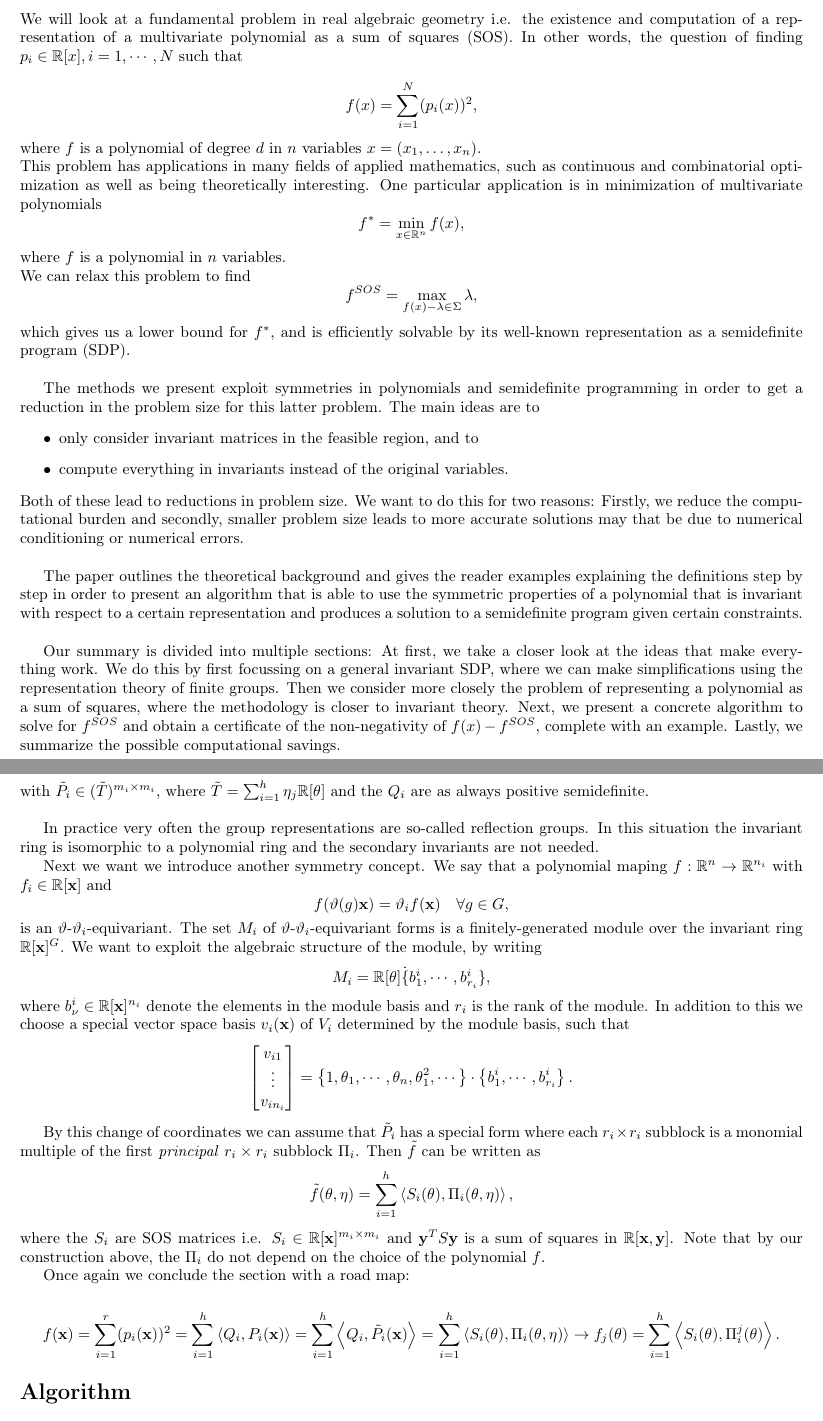
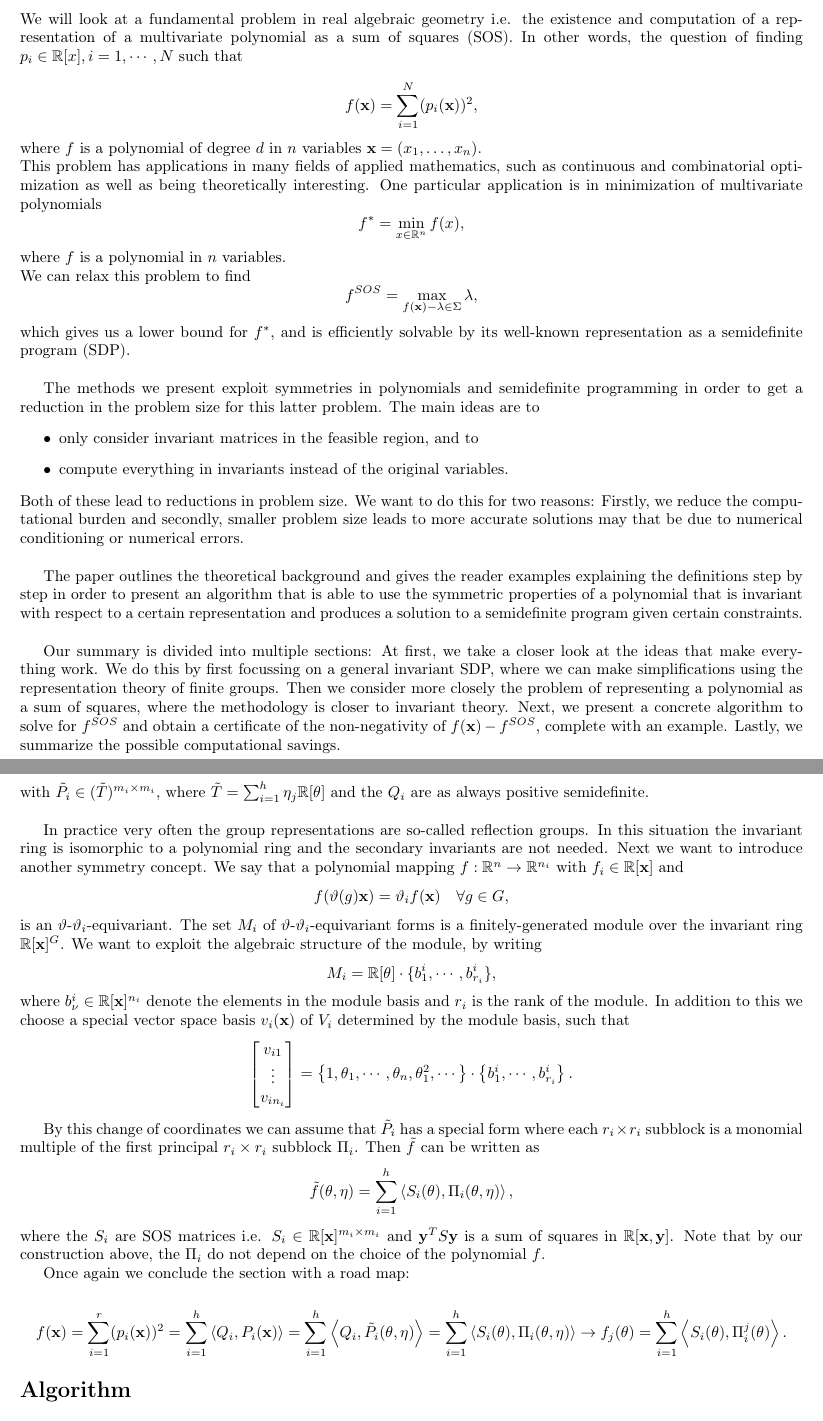
Before and after one commit to BrekiPals/Symmetry-groups--semidefinite-programs--and-sums-of-squares, a LaTeX document (template.tex): two parts of pages 1 and 3 of 5, joined at a grey line, cut so that both start at the same text. Compiled offline with pdfLaTeX.

Commit message:
fix some typos

```diff
--- a/template.tex
+++ b/template.tex
@@ -16,9 +16,9 @@ representation of a multivariate polynomial as a sum of squares (SOS). In other
 question of finding $p_i \in \R[x], i = 1, \cdots, N$ such that
 
 \[
-    f(x) = \sum_{i=1}^{N}(p_i(x))^2,
+    f(\mathbf{x}) = \sum_{i=1}^{N}(p_i(\mathbf{x}))^2,
 \]
-where $f$ is a polynomial of degree $d$ in $n$ variables $x=(x_1,\ldots,x_n)$.\\
+where $f$ is a polynomial of degree $d$ in $n$ variables $\mathbf{x}=(x_1,\ldots,x_n)$.\\
 This problem has applications in many fields of applied mathematics, such as continuous and combinatorial optimization as well as being theoretically interesting.
 One particular application is in minimization of multivariate polynomials
 \[
@@ -27,7 +27,7 @@ One particular application is in minimization of multivariate polynomials
 where $f$ is a polynomial in $n$ variables.\\
 We can relax this problem to find
 \[
-    f^{SOS}=\max_{f(x)-\lambda \in \Sigma}\lambda,
+    f^{SOS}=\max_{f(\mathbf{x})-\lambda \in \Sigma}\lambda,
 \]
 which gives us a lower bound for $f^\ast$, and is efficiently solvable by its well-known representation as a semidefinite program (SDP).\\
 
@@ -46,7 +46,7 @@ symmetric properties of a polynomial that is invariant with respect to a certain
 
 Our summary is divided into multiple sections:
 At first, we take a closer look at the ideas that make everything work. We do this by first focussing on a general invariant SDP, where we can make simplifications using the representation theory of finite groups. Then we consider more closely the problem of representing a polynomial as a sum of squares, where the methodology is closer to invariant theory.
-Next, we present a concrete algorithm to solve for $f^{SOS}$ and obtain a certificate of the non-negativity of $f(x)-f^{SOS}$, complete with an example. Lastly, we summarize the possible computational savings.\\%TODO: Check if this is still up to date when we print.
+Next, we present a concrete algorithm to solve for $f^{SOS}$ and obtain a certificate of the non-negativity of $f(\mathbf{x})-f^{SOS}$, complete with an example. Lastly, we summarize the possible computational savings.\\%TODO: Check if this is still up to date when we print.
 
 \subsection*{Representation Theory}
 
@@ -111,18 +111,17 @@ where $\theta_i(\mathbf{x})$, $\eta_i(\mathbf{x})$ are called primary and second
 with $\tilde{P_i} \in (\tilde{T})^{m_i\times m_i}$, where $\tilde{T} = \sum_{i=1}^{h}\eta_j\R[\theta]$ and the $Q_i$ are as always positive semidefinite.\\
 
 In practice very often the group representations are so-called reflection groups. In this situation the invariant ring is
-isomorphic to a polynomial ring and the secondary invariants are not needed. %TODO: This sentence should go somewhere else, but I haven't figured out where.
-
-Next we want we introduce another symmetry concept. We say that a polynomial maping $f:\R^n\rightarrow \R^{n_i}$ with $f_i\in\R[\mathbf{x}]$ and
+isomorphic to a polynomial ring and the secondary invariants are not needed.
+Next we want to introduce another symmetry concept. We say that a polynomial mapping $f:\R^n\rightarrow \R^{n_i}$ with $f_i\in\R[\mathbf{x}]$ and
 \[ f(\vartheta(g)\mathbf{x}) =\vartheta_i f(\mathbf{x})\quad \forall g\in G, \]
 is an $\vartheta$-$\vartheta_i$-equivariant. The set $M_i$ of $\vartheta$-$\vartheta_i$-equivariant forms is a finitely-generated module over
 the invariant ring $\R[\mathbf{x}]^G$. We want to exploit the algebraic structure of the module, by writing
-\[M_i = \R[\theta]\dot\{b_1^i,\cdots,b_{r_i}^i\},\]
+\[M_i = \R[\theta]\cdot\{b_1^i,\cdots,b_{r_i}^i\},\]
 where $b_{\nu}^i\in \R[\mathbf{x}]^{n_i}$ denote the elements in the module basis and $r_i$ is the rank of the module.  In addition to this we choose a special vector space basis $v_i(\mathbf{x})$ of $V_i$ determined by the module basis, such that
 \[\begin{bmatrix}v_{i1}\\ \vdots \\ v_{in_i}\end{bmatrix}= \left\{1,\theta_1,\cdots, \theta_n,\theta_1^2,\cdots\right\}\cdot\left\{b_1^i,\cdots,b_{r_i}^i\right\}.\]
 
 
-By this change of coordinates we can assume that $\tilde{P}_i$ has a special form where each $r_i\times r_i$ subblock is a monomial multiple of the first \textit{principal} $r_i\times r_i$ subblock $\Pi_i$. Then $\tilde{f}$ can be written as
+By this change of coordinates we can assume that $\tilde{P}_i$ has a special form where each $r_i\times r_i$ subblock is a monomial multiple of the first principal $r_i\times r_i$ subblock $\Pi_i$. Then $\tilde{f}$ can be written as
 \[
     \tilde{f}(\theta, \eta)=\sum_{i=1}^h\left<S_i(\theta),\Pi_i(\theta,\eta)\right>,
 \]
@@ -133,7 +132,7 @@ Once again we conclude the section with a road map:
 
 \[f(\mathbf{x}) = \sum_{i= 1}^{r} (p_i(\mathbf{x}))^2
                 = \sum_{i=1}^{h}\left<Q_i,P_i(\mathbf{x})\right>
-                = \sum_{i=1}^{h}\left<Q_i,\tilde{P_i}(\mathbf{x})\right>
+                = \sum_{i=1}^{h}\left<Q_i,\tilde{P_i}(\theta,\eta)\right>
                 = \sum_{i=1}^{h}\left<S_i(\theta),\Pi_i(\theta,\eta)\right>
                 \rightarrow f_j(\theta) = \sum_{i=1}^{h}\left<S_i(\theta),\Pi_i^j(\theta)\right> . \]
 
```
Also changed, not shown: template.tex (2 more changed lines).
